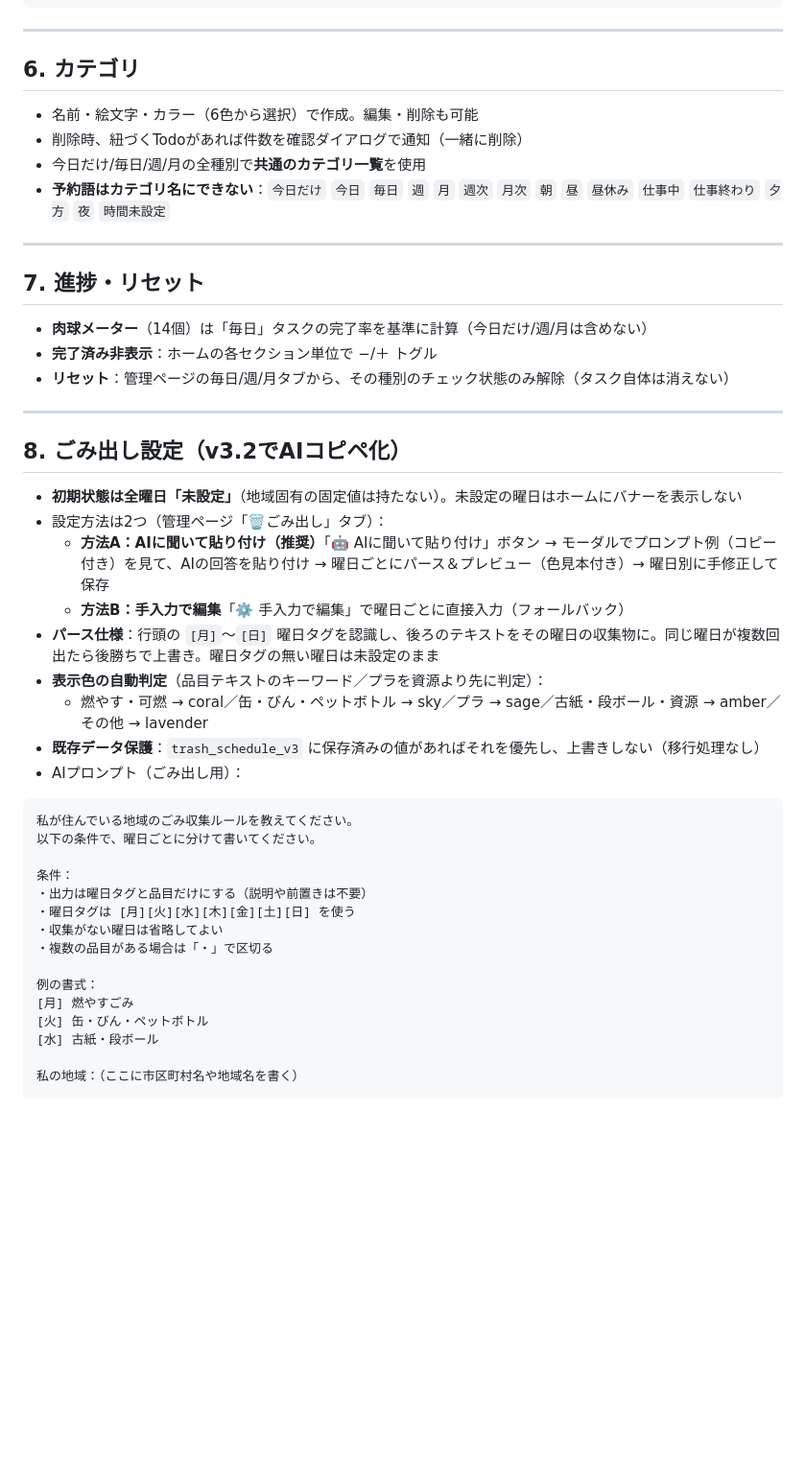
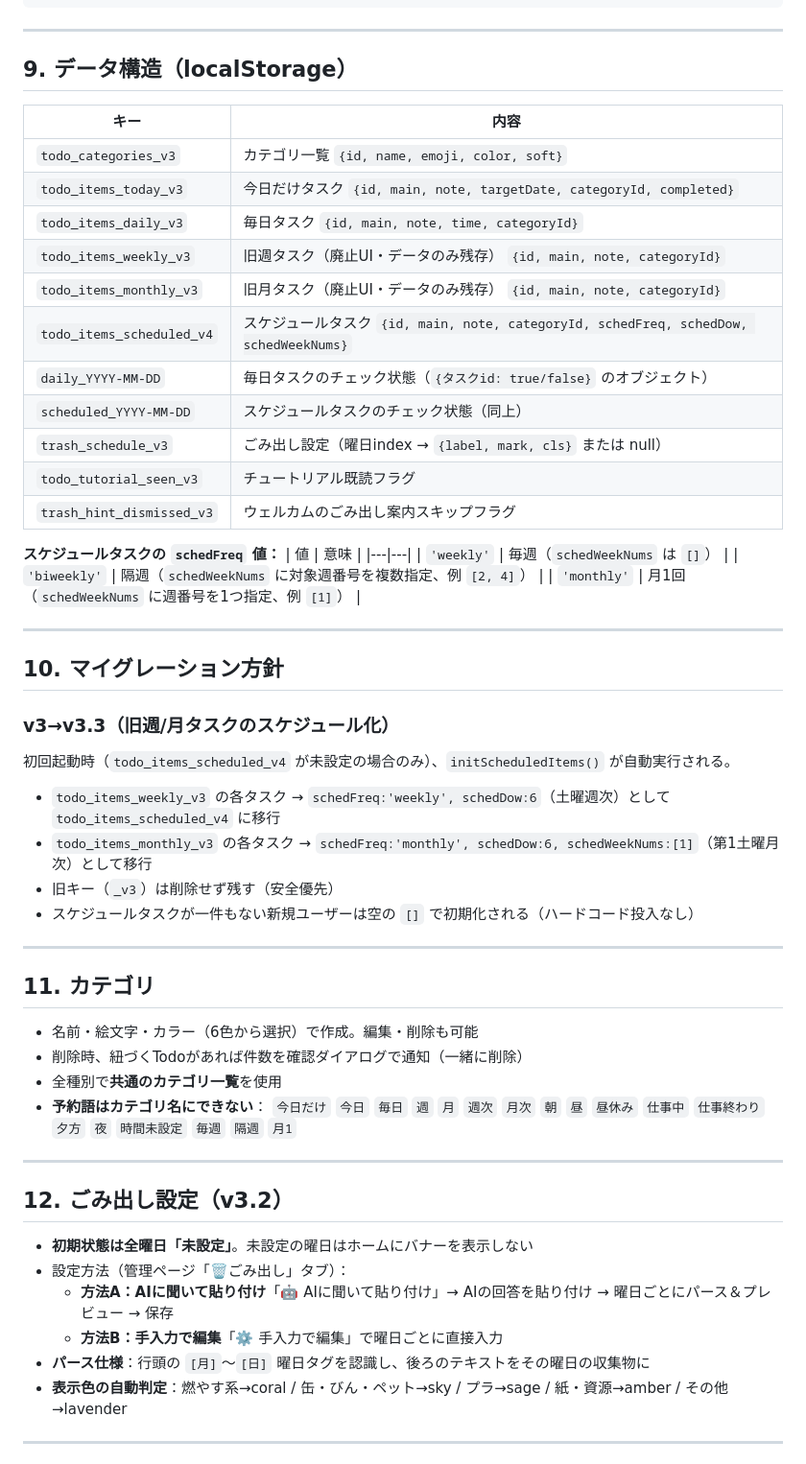
Before and after one commit to kibiyakku17/ponzu-todo-app, a Markdown page: SPEC.md, the part around one of its changes. Shown at 96% size. GitHub-like rendering; blank space fills up the shorter version.

Commit message:
docs: 仕様書をv3.3に更新（スケジュールタスク・インポートフォーマット・データ管理）
Co-Authored-By: Claude Sonnet 4.6 <noreply@anthropic.com>

````diff
--- a/SPEC.md
+++ b/SPEC.md
@@ -143,49 +223,64 @@ AIチャットで生成した箇条書きを、コピペで一括登録する機
 
 ---
 
-## 6. カテゴリ
+## 9. データ構造（localStorage）
+
+| キー | 内容 |
+|---|---|
+| `todo_categories_v3` | カテゴリ一覧 `{id, name, emoji, color, soft}` |
+| `todo_items_today_v3` | 今日だけタスク `{id, main, note, targetDate, categoryId, completed}` |
+| `todo_items_daily_v3` | 毎日タスク `{id, main, note, time, categoryId}` |
+| `todo_items_weekly_v3` | 旧週タスク（廃止UI・データのみ残存） `{id, main, note, categoryId}` |
+| `todo_items_monthly_v3` | 旧月タスク（廃止UI・データのみ残存） `{id, main, note, categoryId}` |
+| `todo_items_scheduled_v4` | スケジュールタスク `{id, main, note, categoryId, schedFreq, schedDow, schedWeekNums}` |
+| `daily_YYYY-MM-DD` | 毎日タスクのチェック状態（`{タスクid: true/false}` のオブジェクト） |
+| `scheduled_YYYY-MM-DD` | スケジュールタスクのチェック状態（同上） |
+| `trash_schedule_v3` | ごみ出し設定（曜日index → `{label, mark, cls}` または null） |
+| `todo_tutorial_seen_v3` | チュートリアル既読フラグ |
+| `trash_hint_dismissed_v3` | ウェルカムのごみ出し案内スキップフラグ |
+
+**スケジュールタスクの `schedFreq` 値：**
+| 値 | 意味 |
+|---|---|
+| `'weekly'` | 毎週（`schedWeekNums` は `[]`） |
+| `'biweekly'` | 隔週（`schedWeekNums` に対象週番号を複数指定、例 `[2, 4]`） |
+| `'monthly'` | 月1回（`schedWeekNums` に週番号を1つ指定、例 `[1]`） |
+
+---
+
+## 10. マイグレーション方針
+
+### v3→v3.3（旧週/月タスクのスケジュール化）
+
+初回起動時（`todo_items_scheduled_v4` が未設定の場合のみ）、`initScheduledItems()` が自動実行される。
+
+- `todo_items_weekly_v3` の各タスク → `schedFreq:'weekly', schedDow:6`（土曜週次）として `todo_items_scheduled_v4` に移行
+- `todo_items_monthly_v3` の各タスク → `schedFreq:'monthly', schedDow:6, schedWeekNums:[1]`（第1土曜月次）として移行
+- 旧キー（`_v3`）は削除せず残す（安全優先）
+- スケジュールタスクが一件もない新規ユーザーは空の `[]` で初期化される（ハードコード投入なし）
+
+---
+
+## 11. カテゴリ
 
 - 名前・絵文字・カラー（6色から選択）で作成。編集・削除も可能
 - 削除時、紐づくTodoがあれば件数を確認ダイアログで通知（一緒に削除）
-- 今日だけ/毎日/週/月の全種別で**共通のカテゴリ一覧**を使用
-- **予約語はカテゴリ名にできない**：`今日だけ` `今日` `毎日` `週` `月` `週次` `月次` `朝` `昼` `昼休み` `仕事中` `仕事終わり` `夕方` `夜` `時間未設定`
+- 全種別で**共通のカテゴリ一覧**を使用
+- **予約語はカテゴリ名にできない**：
+  `今日だけ` `今日` `毎日` `週` `月` `週次` `月次`
+  `朝` `昼` `昼休み` `仕事中` `仕事終わり` `夕方` `夜` `時間未設定`
+  `毎週` `隔週` `月1`
 
 ---
 
-## 7. 進捗・リセット
+## 12. ごみ出し設定（v3.2）
 
-- **肉球メーター**（14個）は「毎日」タスクの完了率を基準に計算（今日だけ/週/月は含めない）
-- **完了済み非表示**：ホームの各セクション単位で −/＋ トグル
-- **リセット**：管理ページの毎日/週/月タブから、その種別のチェック状態のみ解除（タスク自体は消えない）
+- **初期状態は全曜日「未設定」**。未設定の曜日はホームにバナーを表示しない
+- 設定方法（管理ページ「🗑️ごみ出し」タブ）：
+  - **方法A：AIに聞いて貼り付け**「🤖 AIに聞いて貼り付け」→ AIの回答を貼り付け → 曜日ごとにパース＆プレビュー → 保存
+  - **方法B：手入力で編集**「⚙️ 手入力で編集」で曜日ごとに直接入力
+- **パース仕様**：行頭の `[月]`〜`[日]` 曜日タグを認識し、後ろのテキストをその曜日の収集物に
+- **表示色の自動判定**：燃やす系→coral / 缶・びん・ペット→sky / プラ→sage / 紙・資源→amber / その他→lavender
 
 ---
 
-## 8. ごみ出し設定（v3.2でAIコピペ化）
-
-- **初期状態は全曜日「未設定」**（地域固有の固定値は持たない）。未設定の曜日はホームにバナーを表示しない
-- 設定方法は2つ（管理ページ「🗑️ごみ出し」タブ）：
-  - **方法A：AIに聞いて貼り付け（推奨）**「🤖 AIに聞いて貼り付け」ボタン → モーダルでプロンプト例（コピー付き）を見て、AIの回答を貼り付け → 曜日ごとにパース＆プレビュー（色見本付き）→ 曜日別に手修正して保存
-  - **方法B：手入力で編集**「⚙️ 手入力で編集」で曜日ごとに直接入力（フォールバック）
-- **パース仕様**：行頭の `[月]`〜`[日]` 曜日タグを認識し、後ろのテキストをその曜日の収集物に。同じ曜日が複数回出たら後勝ちで上書き。曜日タグの無い曜日は未設定のまま
-- **表示色の自動判定**（品目テキストのキーワード／プラを資源より先に判定）：
-  - 燃やす・可燃 → coral／缶・びん・ペットボトル → sky／プラ → sage／古紙・段ボール・資源 → amber／その他 → lavender
-- **既存データ保護**：`trash_schedule_v3` に保存済みの値があればそれを優先し、上書きしない（移行処理なし）
-- AIプロンプト（ごみ出し用）：
-```
-私が住んでいる地域のごみ収集ルールを教えてください。
-以下の条件で、曜日ごとに分けて書いてください。
-
-条件：
-・出力は曜日タグと品目だけにする（説明や前置きは不要）
-・曜日タグは [月][火][水][木][金][土][日] を使う
-・収集がない曜日は省略してよい
-・複数の品目がある場合は「・」で区切る
-
-例の書式：
-[月] 燃やすごみ
-[火] 缶・びん・ペットボトル
-[水] 古紙・段ボール
-
-私の地域：（ここに市区町村名や地域名を書く）
-```
-
````
Also changed, not shown: other parts of SPEC.md (+153 -99 lines).
